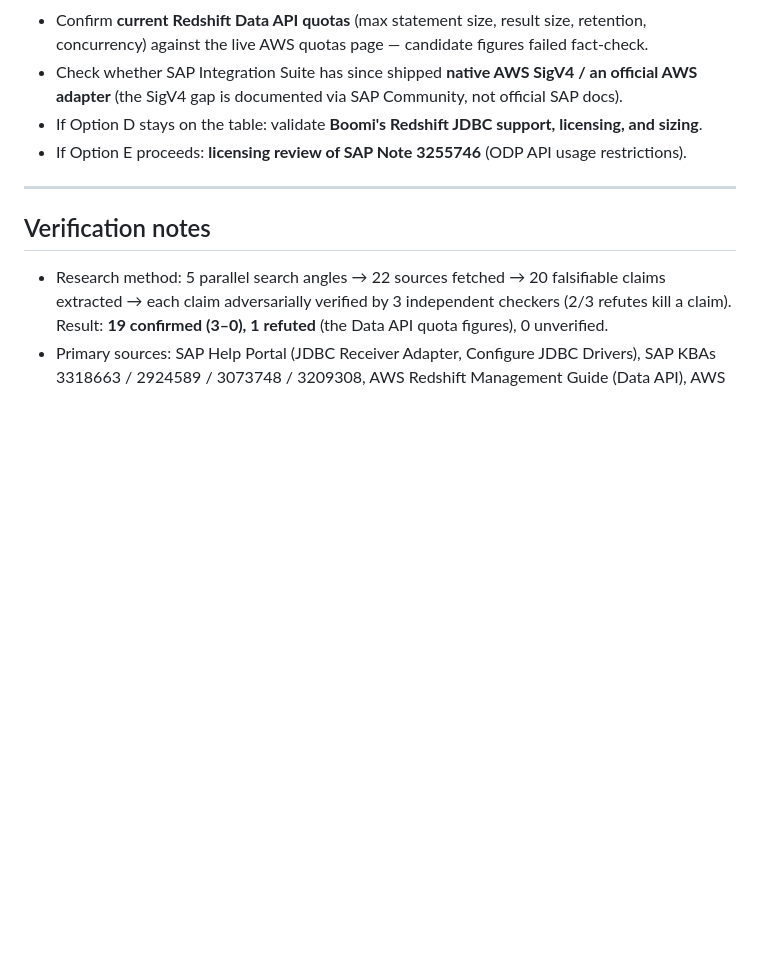
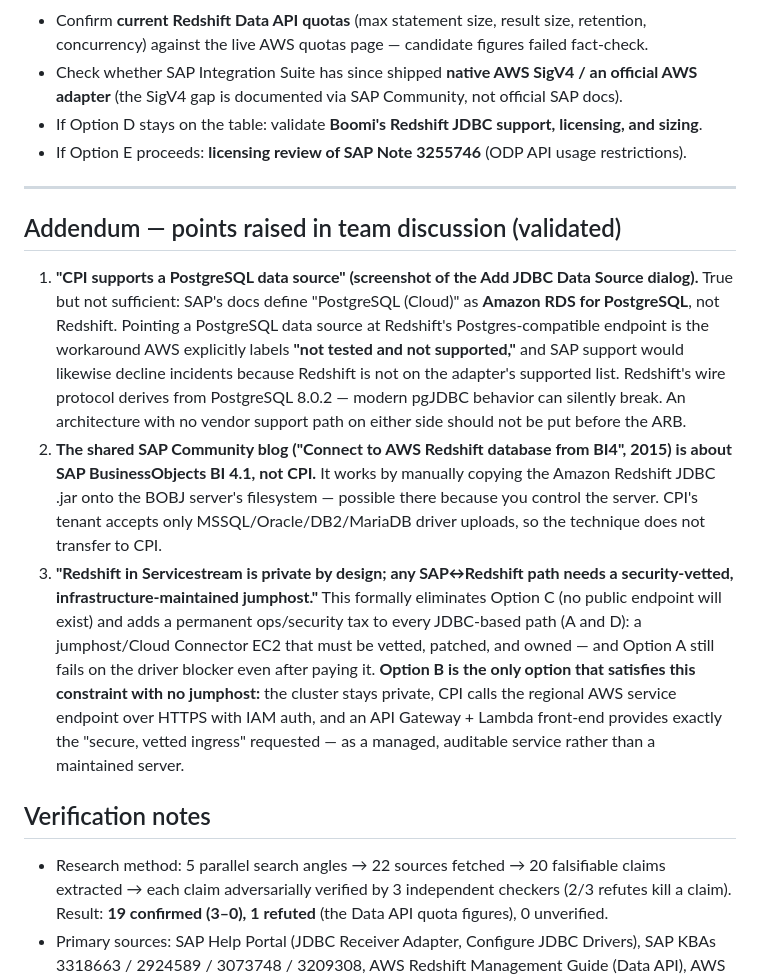
Before and after one commit to rajesh-sha/Test, a Markdown page: docs/arb-sap-cpi-redshift-integration-options.md, the part around the change. GitHub-like rendering; blank space fills up the shorter version.

Commit message:
Add addendum addressing team discussion points on Redshift connectivity
Validates the PostgreSQL data source workaround as unsupported by both
AWS and SAP, clarifies the shared BI4 blog does not apply to CPI, and
notes the private-by-design Redshift constraint further favors the
Data API recommendation.

Co-Authored-By: Claude Fable 5 <noreply@anthropic.com>
Claude-Session: https://claude.ai/code/session_01VwEHm5a67mvhkPh5oP6ZLv

```diff
--- a/docs/arb-sap-cpi-redshift-integration-options.md
+++ b/docs/arb-sap-cpi-redshift-integration-options.md
@@ -119,6 +119,12 @@ For **extraction-style flows** (SAP → Redshift data replication), AppFlow's SA
 
 ---
 
+## Addendum — points raised in team discussion (validated)
+
+1. **"CPI supports a PostgreSQL data source" (screenshot of the Add JDBC Data Source dialog).** True but not sufficient: SAP's docs define "PostgreSQL (Cloud)" as **Amazon RDS for PostgreSQL**, not Redshift. Pointing a PostgreSQL data source at Redshift's Postgres-compatible endpoint is the workaround AWS explicitly labels **"not tested and not supported,"** and SAP support would likewise decline incidents because Redshift is not on the adapter's supported list. Redshift's wire protocol derives from PostgreSQL 8.0.2 — modern pgJDBC behavior can silently break. An architecture with no vendor support path on either side should not be put before the ARB.
+2. **The shared SAP Community blog ("Connect to AWS Redshift database from BI4", 2015) is about SAP BusinessObjects BI 4.1, not CPI.** It works by manually copying the Amazon Redshift JDBC .jar onto the BOBJ server's filesystem — possible there because you control the server. CPI's tenant accepts only MSSQL/Oracle/DB2/MariaDB driver uploads, so the technique does not transfer to CPI.
+3. **"Redshift in Servicestream is private by design; any SAP↔Redshift path needs a security-vetted, infrastructure-maintained jumphost."** This formally eliminates Option C (no public endpoint will exist) and adds a permanent ops/security tax to every JDBC-based path (A and D): a jumphost/Cloud Connector EC2 that must be vetted, patched, and owned — and Option A still fails on the driver blocker even after paying it. **Option B is the only option that satisfies this constraint with no jumphost:** the cluster stays private, CPI calls the regional AWS service endpoint over HTTPS with IAM auth, and an API Gateway + Lambda front-end provides exactly the "secure, vetted ingress" requested — as a managed, auditable service rather than a maintained server.
+
 ## Verification notes
 
 - Research method: 5 parallel search angles → 22 sources fetched → 20 falsifiable claims extracted → each claim adversarially verified by 3 independent checkers (2/3 refutes kill a claim). Result: **19 confirmed (3–0), 1 refuted** (the Data API quota figures), 0 unverified.
```
